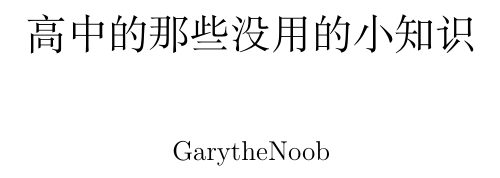
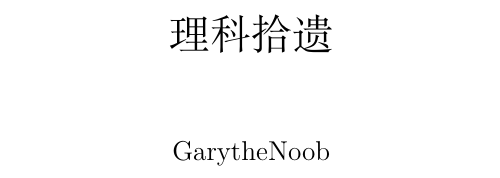
Before and after one commit to GarytheNoob/senior-high-science-misc, a LaTeX book (main.tex): part of page 1 of 18, cut at the place of the change. Compiled offline with XeLaTeX.

Commit message:
change title

```diff
--- a/main.tex
+++ b/main.tex
@@ -7,7 +7,7 @@
 \bibliographystyle{unsrt}
 \makeindex
 
-\title{高中的那些没用的小知识}
+\title{理科拾遗}
 \author{GarytheNoob}
 \date{}
 
```
Also changed, not shown: README.md.
